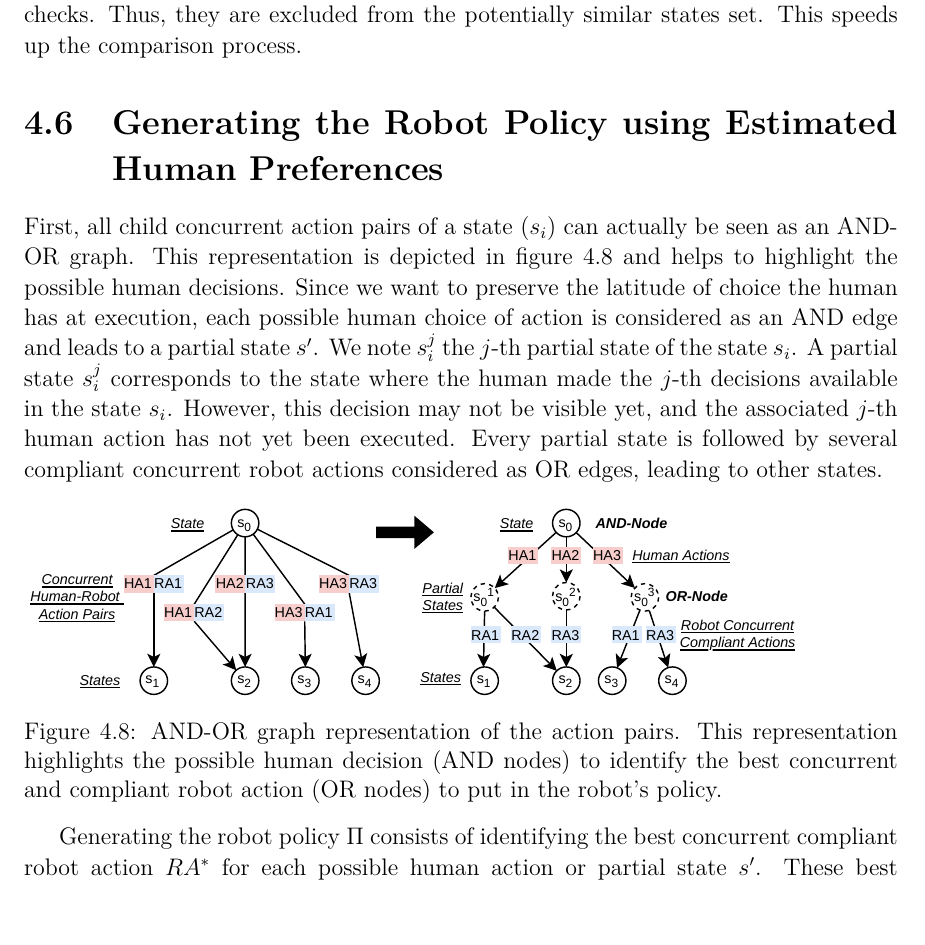
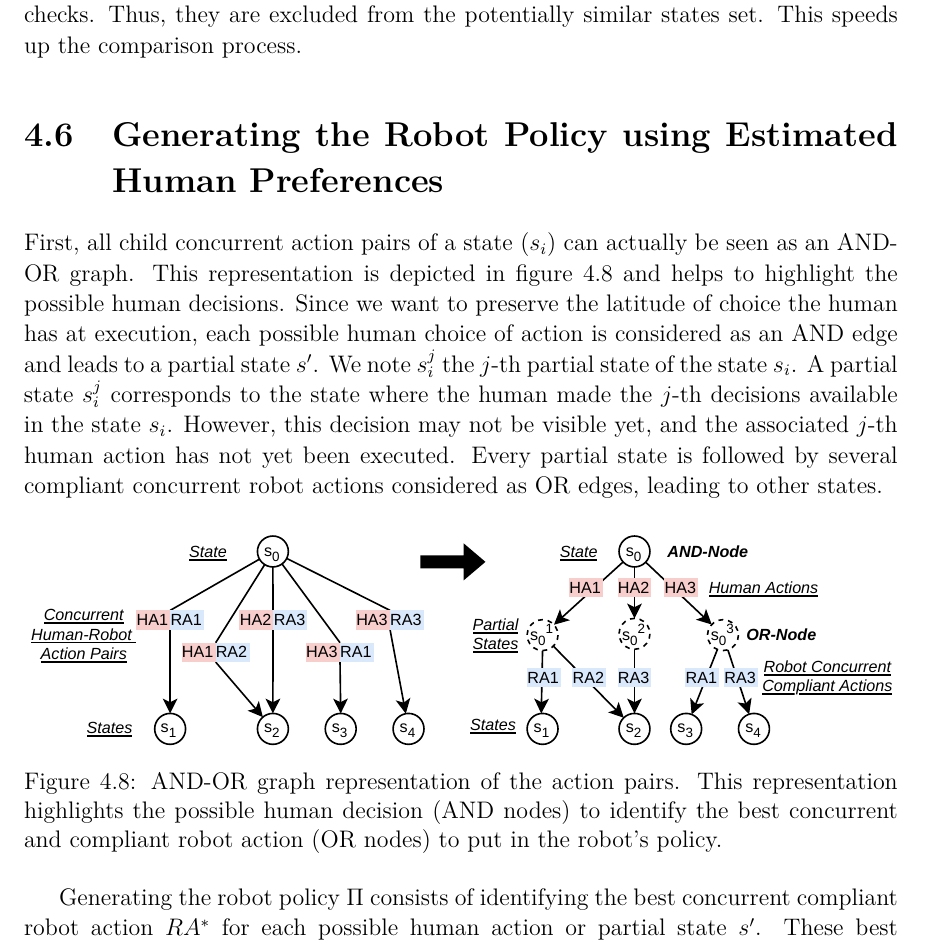
Before and after one commit to AnthonyFavier/Manuscrit, a LaTeX thesis (These.tex, which reads Chapters/Chapter4_Compliant.tex): part of page 102 of 253, cut so that both start at the same text, the shorter picture padded with empty space. Compiled offline with pdfLaTeX.

Commit message:
figure center

```diff
--- a/Chapters/Chapter4_Compliant.tex
+++ b/Chapters/Chapter4_Compliant.tex
@@ -296,7 +296,8 @@ We note $s_i^j$ the $j$-th partial state of the state $s_i$. A partial state $s_
 Every partial state is followed by several compliant concurrent robot actions considered as OR edges, leading to other states.
 
 \begin{figure}[h]
-    \includegraphics{Chapter4/and_or_tree.pdf}
+    \center
+    \includegraphics[width=\linewidth]{Chapter4/and_or_tree.pdf}
     \caption{AND-OR graph representation of the action pairs.
     This representation highlights the possible human decision (AND nodes) to identify the best concurrent and compliant robot action (OR nodes) to put in the robot's policy.
     }
```
Also changed, not shown: Chapters/Chapter5_Sim.tex (+1 -0 lines), Chapters/Chapter4_Compliant.tex (2 more changed lines).
